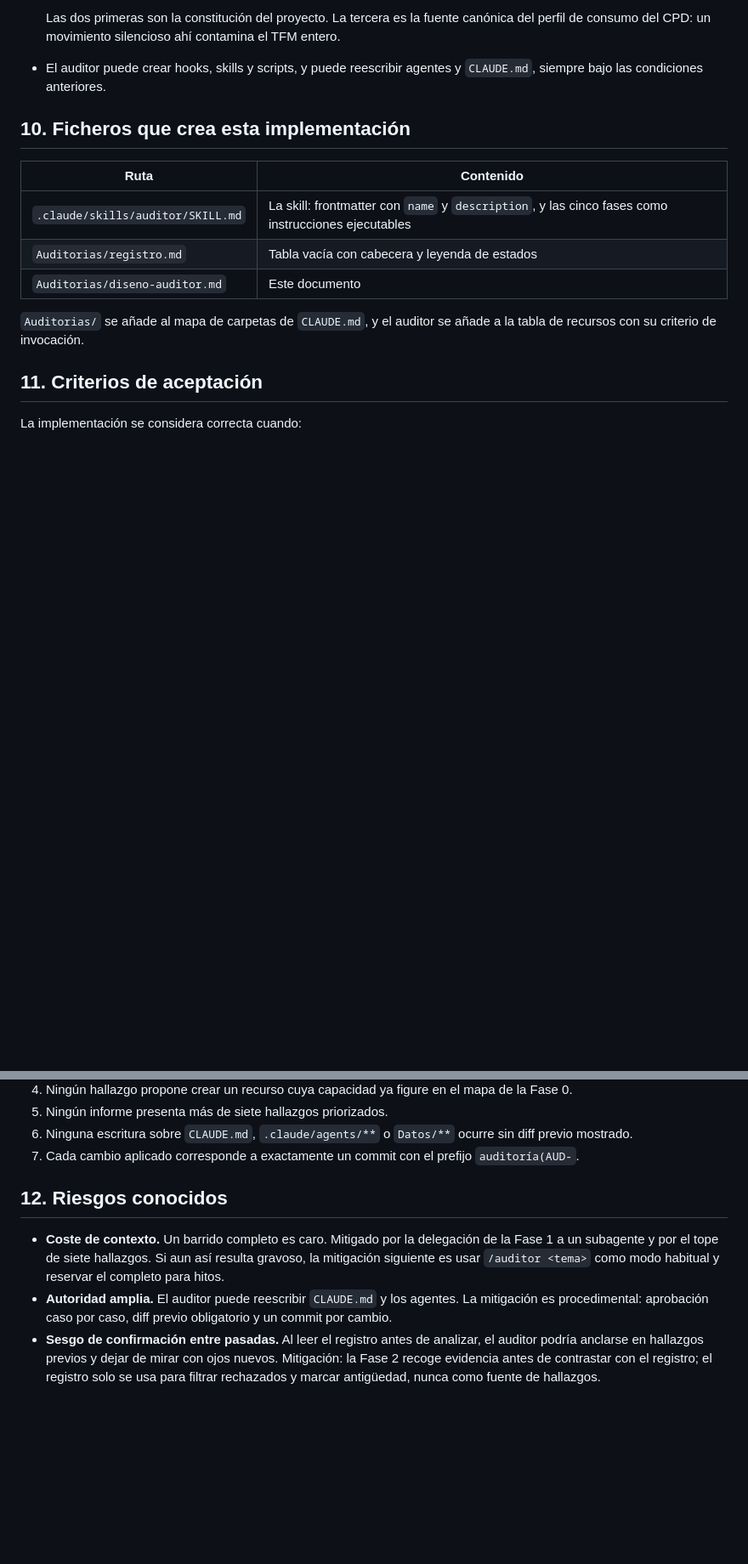
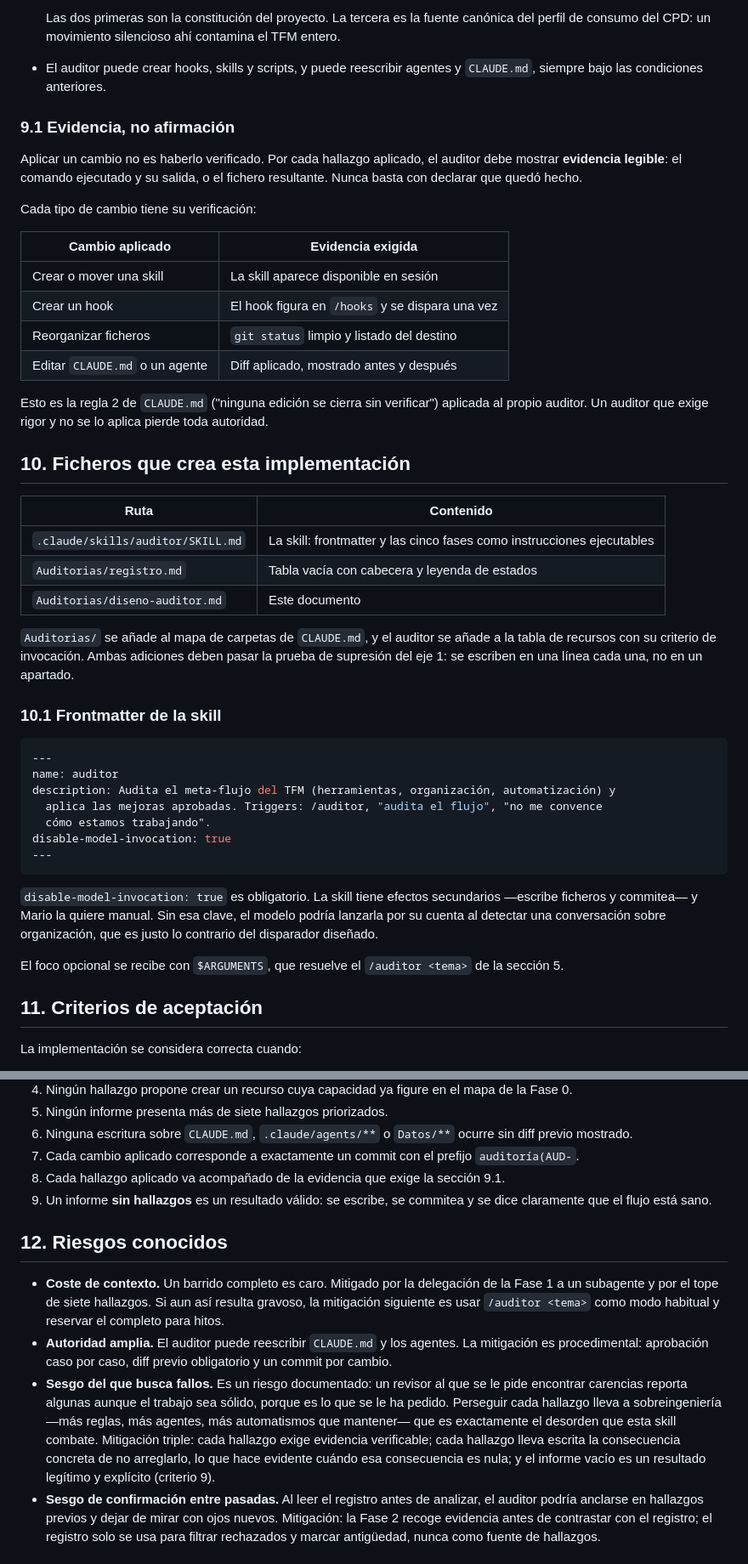
Before and after one commit to mariocarsir/TFM, a Markdown page: Auditorias/diseno-auditor.md, 2 parts joined by grey strips. Shown at 85% size. GitHub-like rendering; blank space fills up the shorter version.

````diff
--- a/Auditorias/diseno-auditor.md
+++ b/Auditorias/diseno-auditor.md
@@ -214,16 +259,55 @@ es información, y no guardarla garantiza repetir la conversación.
 - El auditor puede crear hooks, skills y scripts, y puede reescribir agentes y `CLAUDE.md`,
   siempre bajo las condiciones anteriores.
 
+### 9.1 Evidencia, no afirmación
+
+Aplicar un cambio no es haberlo verificado. Por cada hallazgo aplicado, el auditor debe
+mostrar **evidencia legible**: el comando ejecutado y su salida, o el fichero resultante.
+Nunca basta con declarar que quedó hecho.
+
+Cada tipo de cambio tiene su verificación:
+
+| Cambio aplicado | Evidencia exigida |
+| --- | --- |
+| Crear o mover una skill | La skill aparece disponible en sesión |
+| Crear un hook | El hook figura en `/hooks` y se dispara una vez |
+| Reorganizar ficheros | `git status` limpio y listado del destino |
+| Editar `CLAUDE.md` o un agente | Diff aplicado, mostrado antes y después |
+
+Esto es la regla 2 de `CLAUDE.md` ("ninguna edición se cierra sin verificar") aplicada al
+propio auditor. Un auditor que exige rigor y no se lo aplica pierde toda autoridad.
+
 ## 10. Ficheros que crea esta implementación
 
 | Ruta | Contenido |
 | --- | --- |
-| `.claude/skills/auditor/SKILL.md` | La skill: frontmatter con `name` y `description`, y las cinco fases como instrucciones ejecutables |
+| `.claude/skills/auditor/SKILL.md` | La skill: frontmatter y las cinco fases como instrucciones ejecutables |
 | `Auditorias/registro.md` | Tabla vacía con cabecera y leyenda de estados |
 | `Auditorias/diseno-auditor.md` | Este documento |
 
 `Auditorias/` se añade al mapa de carpetas de `CLAUDE.md`, y el auditor se añade a la tabla
-de recursos con su criterio de invocación.
+de recursos con su criterio de invocación. Ambas adiciones deben pasar la prueba de supresión
+del eje 1: se escriben en una línea cada una, no en un apartado.
+
+### 10.1 Frontmatter de la skill
+
+```yaml
+---
+name: auditor
+description: Audita el meta-flujo del TFM (herramientas, organización, automatización) y
+  aplica las mejoras aprobadas. Triggers: /auditor, "audita el flujo", "no me convence
+  cómo estamos trabajando".
+disable-model-invocation: true
+---
+```
+
+`disable-model-invocation: true` es obligatorio. La skill tiene efectos secundarios —escribe
+ficheros y commitea— y Mario la quiere manual. Sin esa clave, el modelo podría lanzarla por
+su cuenta al detectar una conversación sobre organización, que es justo lo contrario del
+disparador diseñado.
+
+El foco opcional se recibe con `$ARGUMENTS`, que resuelve el `/auditor <tema>` de la
+sección 5.
 
 ## 11. Criterios de aceptación
 
@@ -239,6 +323,9 @@ La implementación se considera correcta cuando:
 6. Ninguna escritura sobre `CLAUDE.md`, `.claude/agents/**` o `Datos/**` ocurre sin diff previo
    mostrado.
 7. Cada cambio aplicado corresponde a exactamente un commit con el prefijo `auditoría(AUD-`.
+8. Cada hallazgo aplicado va acompañado de la evidencia que exige la sección 9.1.
+9. Un informe **sin hallazgos** es un resultado válido: se escribe, se commitea y se dice
+   claramente que el flujo está sano.
 
 ## 12. Riesgos conocidos
 
@@ -247,6 +334,13 @@ La implementación se considera correcta cuando:
   siguiente es usar `/auditor <tema>` como modo habitual y reservar el completo para hitos.
 - **Autoridad amplia.** El auditor puede reescribir `CLAUDE.md` y los agentes. La mitigación
   es procedimental: aprobación caso por caso, diff previo obligatorio y un commit por cambio.
+- **Sesgo del que busca fallos.** Es un riesgo documentado: un revisor al que se le pide
+  encontrar carencias reporta algunas aunque el trabajo sea sólido, porque es lo que se le ha
+  pedido. Perseguir cada hallazgo lleva a sobreingeniería —más reglas, más agentes, más
+  automatismos que mantener— que es exactamente el desorden que esta skill combate.
+  Mitigación triple: cada hallazgo exige evidencia verificable; cada hallazgo lleva escrita la
+  consecuencia concreta de no arreglarlo, lo que hace evidente cuándo esa consecuencia es
+  nula; y el informe vacío es un resultado legítimo y explícito (criterio 9).
 - **Sesgo de confirmación entre pasadas.** Al leer el registro antes de analizar, el auditor
   podría anclarse en hallazgos previos y dejar de mirar con ojos nuevos. Mitigación: la Fase 2
   recoge evidencia antes de contrastar con el registro; el registro solo se usa para filtrar
````
Also changed, not shown: other parts of Auditorias/diseno-auditor.md (+49 -4 lines).
